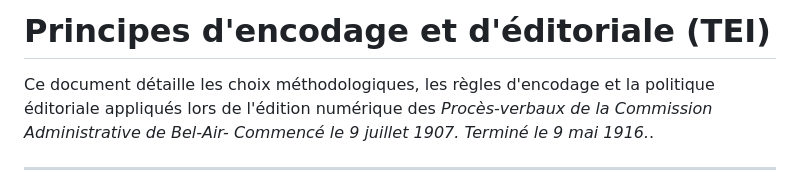
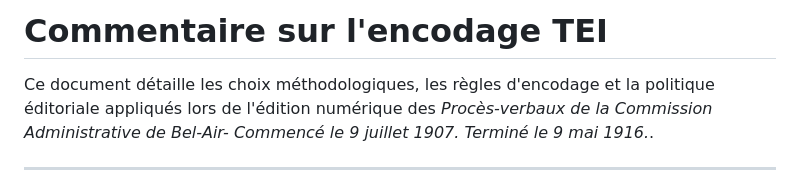
Before and after one commit to mroylem/edition_tei_Bel-Air.io, a Markdown page: principes_editoriaux.md, the part around the change. Drawn GitHub-style.

Commit message:
correction md

```diff
--- a/principes_editoriaux.md
+++ b/principes_editoriaux.md
@@ -1,4 +1,4 @@
-# Principes d'encodage et d'éditoriale (TEI)
+# Commentaire sur l'encodage TEI
 
 Ce document détaille les choix méthodologiques, les règles d'encodage et la politique éditoriale appliqués lors de l'édition numérique des *Procès-verbaux de la Commission Administrative de Bel-Air- Commencé le 9 juillet 1907. Terminé le 9 mai 1916.*.
 
```
